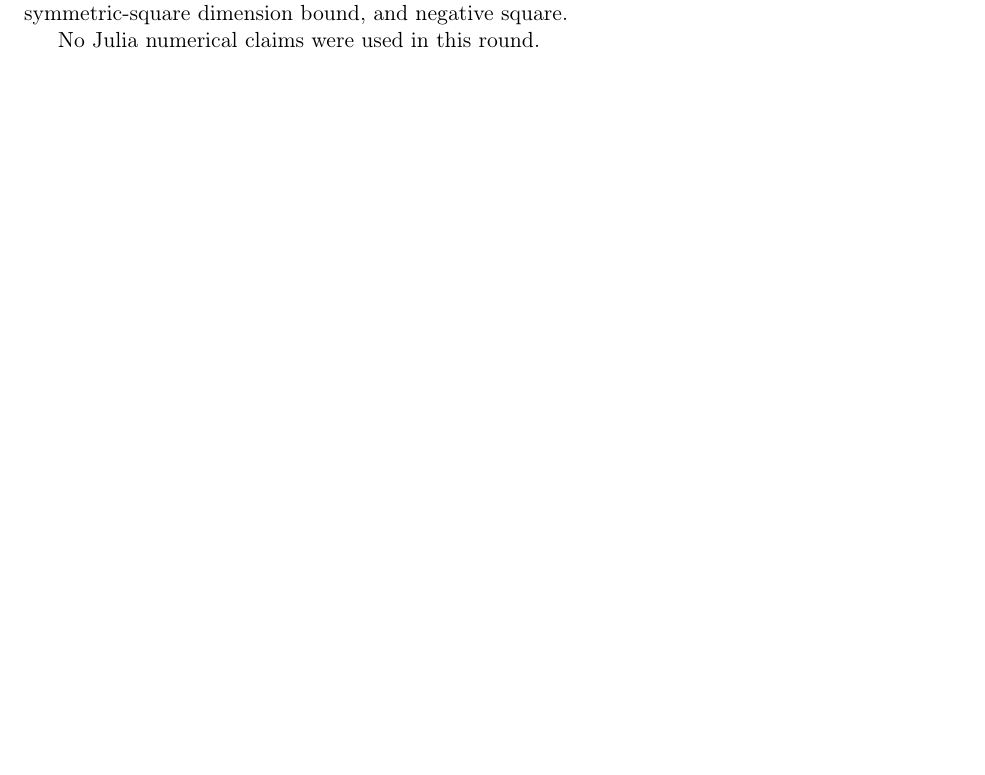
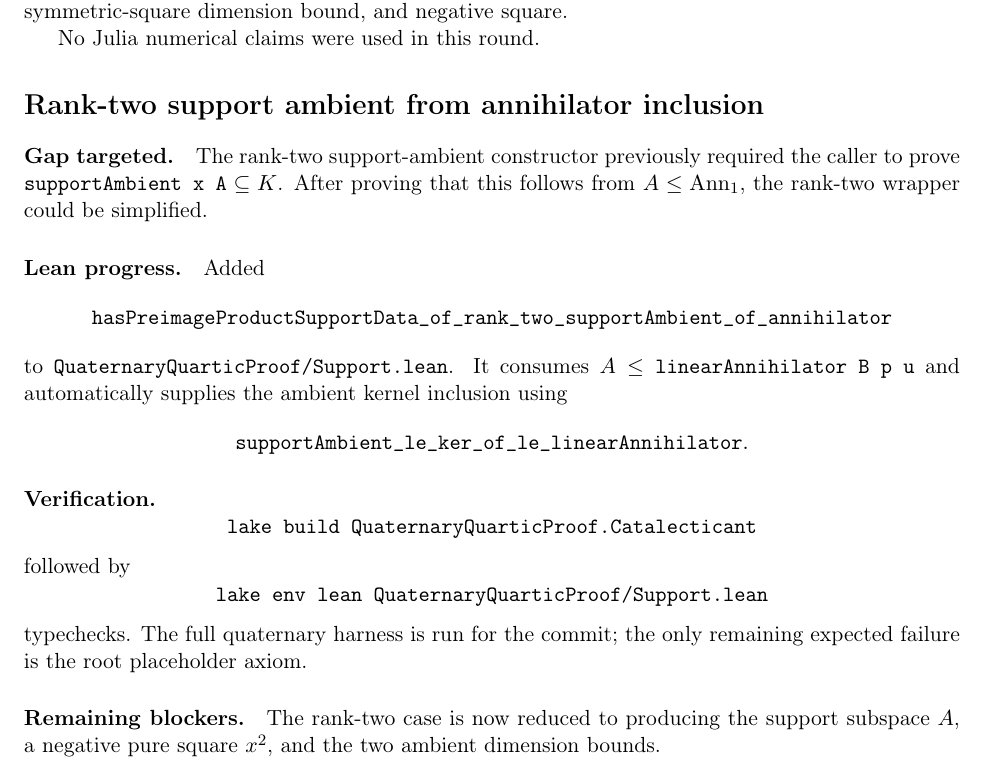
Before and after one commit to yuanchenyang/nonconvex_sos_landscape, a LaTeX document (writeup/quaternary_quartic/exploration_log.tex): part of page 48 of 48, cut so that both start at the same text. Compiled offline with pdfLaTeX.

Commit message:
Use annihilator for rank two support ambient

```diff
--- a/writeup/quaternary_quartic/exploration_log.tex
+++ b/writeup/quaternary_quartic/exploration_log.tex
@@ -3064,4 +3064,41 @@ ambient lower bound, symmetric-square dimension bound, and negative square.
 
 No Julia numerical claims were used in this round.
 
+\section*{Rank-two support ambient from annihilator inclusion}
+
+\paragraph{Gap targeted.}
+The rank-two support-ambient constructor previously required the caller to
+prove \(\texttt{supportAmbient x A}\subseteq K\).  After proving that this
+follows from \(A\le\operatorname{Ann}_1\), the rank-two wrapper could be
+simplified.
+
+\paragraph{Lean progress.}
+Added
+\[
+\texttt{hasPreimageProductSupportData\_of\_rank\_two\_supportAmbient\_of\_annihilator}
+\]
+to \texttt{QuaternaryQuarticProof/Support.lean}.  It consumes
+\(A\le\texttt{linearAnnihilator B p u}\) and automatically supplies the ambient
+kernel inclusion using
+\[
+\texttt{supportAmbient\_le\_ker\_of\_le\_linearAnnihilator}.
+\]
+
+\paragraph{Verification.}
+\[
+\texttt{lake build QuaternaryQuarticProof.Catalecticant}
+\]
+followed by
+\[
+\texttt{lake env lean QuaternaryQuarticProof/Support.lean}
+\]
+typechecks.  The full quaternary harness is run for the commit; the only
+remaining expected failure is the root placeholder axiom.
+
+\paragraph{Remaining blockers.}
+The rank-two case is now reduced to producing the support subspace \(A\), a
+negative pure square \(x^2\), and the two ambient dimension bounds.
+
+No Julia numerical claims were used in this round.
+
 \end{document}
```
Also changed, not shown: 1 other file.
